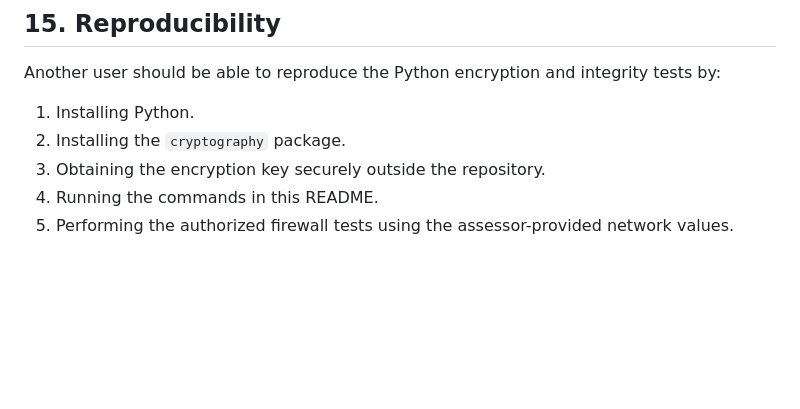
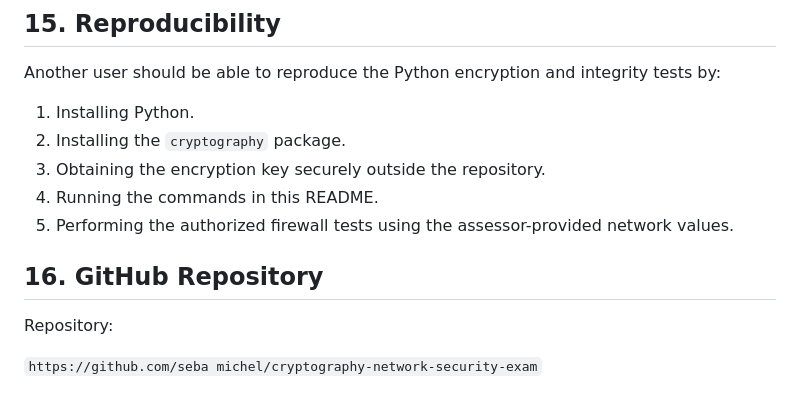
Before and after one commit to seba-michel/cryptography-network-security-exam, a Markdown page: README.md, the part around the change. Drawn GitHub-style; blank space fills up the shorter version.

```diff
--- a/README.md
+++ b/README.md
@@ -189,3 +189,9 @@ Another user should be able to reproduce the Python encryption and integrity tes
 3. Obtaining the encryption key securely outside the repository.
 4. Running the commands in this README.
 5. Performing the authorized firewall tests using the assessor-provided network values.
+
+## 16. GitHub Repository
+
+Repository:
+
+`https://github.com/seba michel/cryptography-network-security-exam`
```
